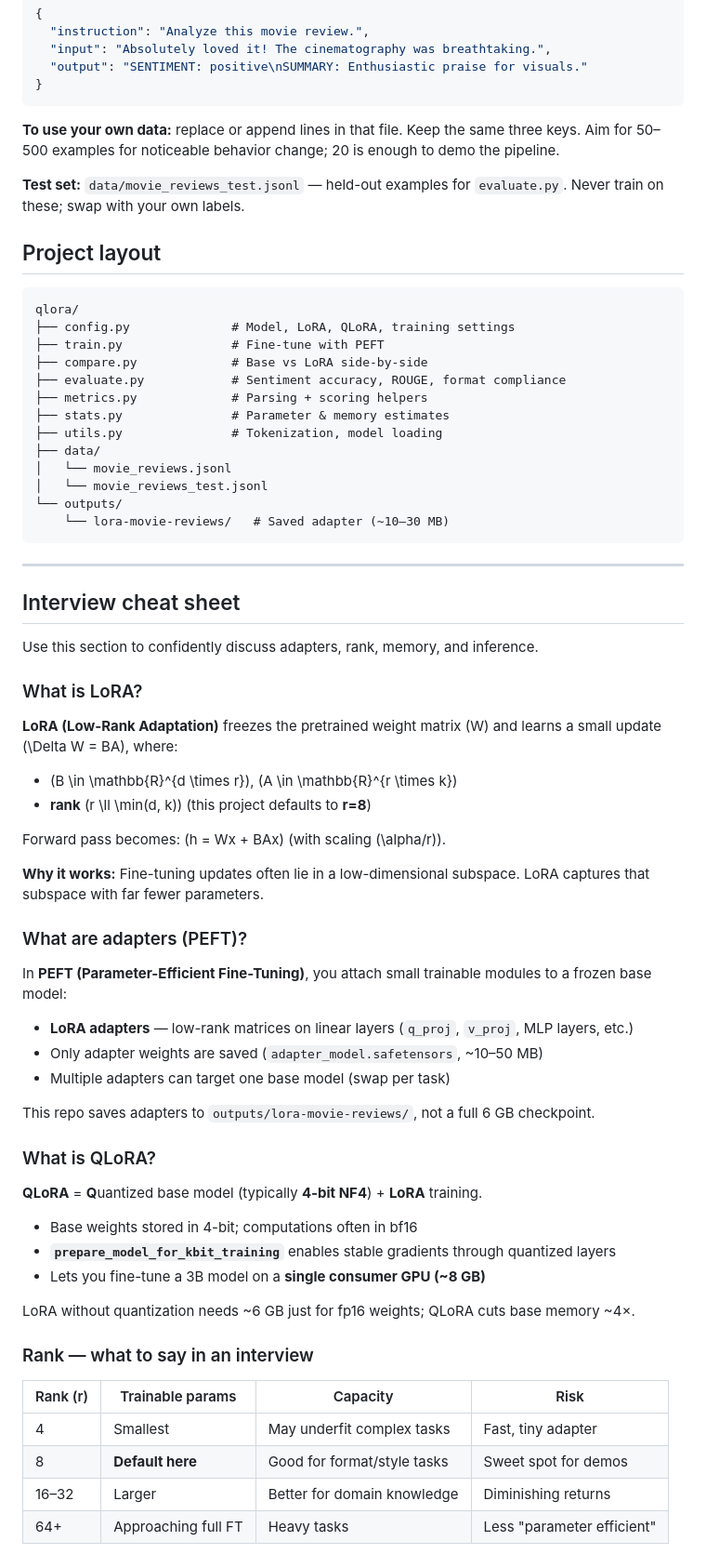
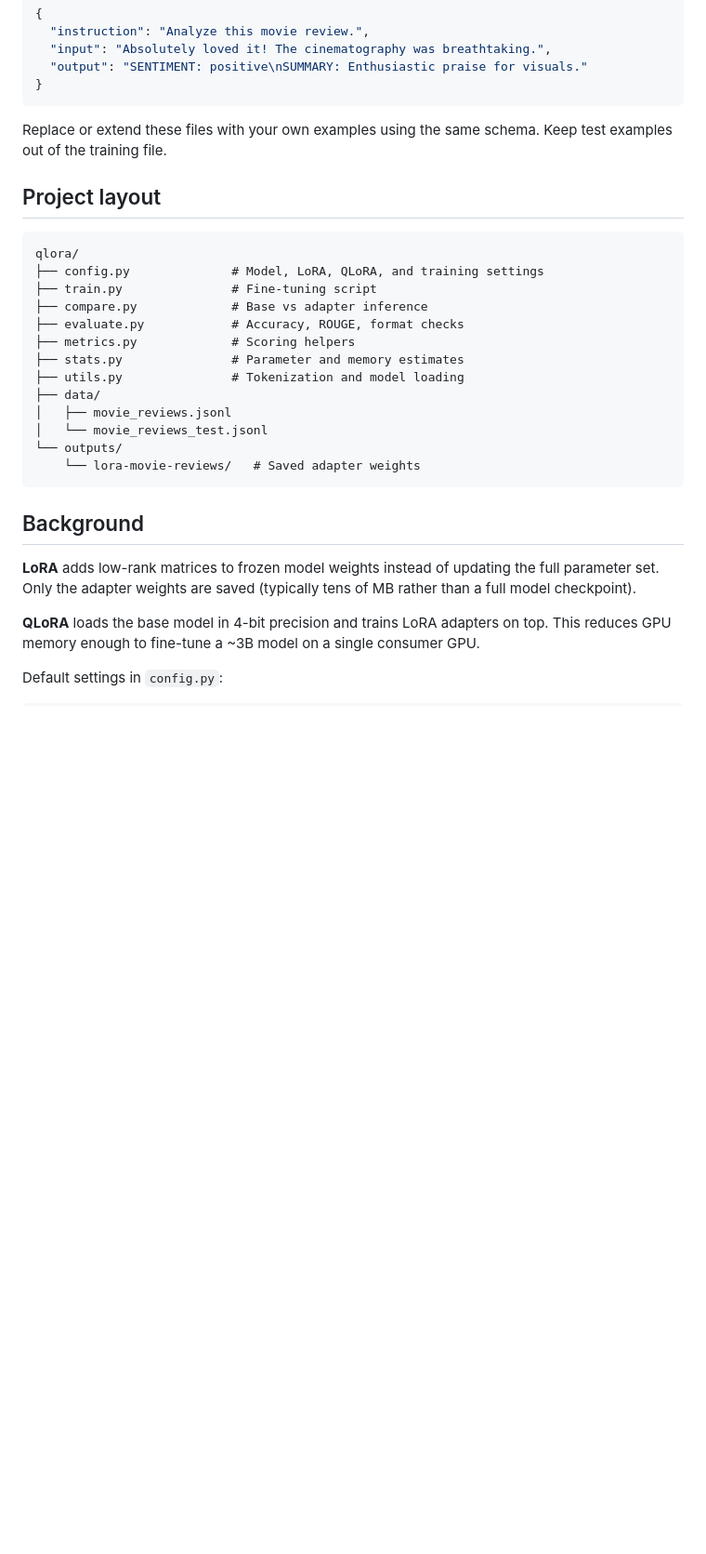
Before and after one commit to tapanBabbar9/nn, a Markdown page: qlora/README.md, the part around one of its changes. Shown at 93% size. Rendered like a GitHub page; blank space fills up the shorter version.

Commit message:
chore:readme update

````diff
--- a/qlora/README.md
+++ b/qlora/README.md
@@ -79,71 +67,31 @@ Each line is one training example:
 }
 ```
 
-**To use your own data:** replace or append lines in that file. Keep the same three keys. Aim for 50–500 examples for noticeable behavior change; 20 is enough to demo the pipeline.
-
-**Test set:** `data/movie_reviews_test.jsonl` — held-out examples for `evaluate.py`. Never train on these; swap with your own labels.
+Replace or extend these files with your own examples using the same schema. Keep test examples out of the training file.
 
 ## Project layout
 
 ```
 qlora/
-├── config.py              # Model, LoRA, QLoRA, training settings
-├── train.py               # Fine-tune with PEFT
-├── compare.py             # Base vs LoRA side-by-side
-├── evaluate.py            # Sentiment accuracy, ROUGE, format compliance
-├── metrics.py             # Parsing + scoring helpers
-├── stats.py               # Parameter & memory estimates
-├── utils.py               # Tokenization, model loading
+├── config.py              # Model, LoRA, QLoRA, and training settings
+├── train.py               # Fine-tuning script
+├── compare.py             # Base vs adapter inference
+├── evaluate.py            # Accuracy, ROUGE, format checks
+├── metrics.py             # Scoring helpers
+├── stats.py               # Parameter and memory estimates
+├── utils.py               # Tokenization and model loading
 ├── data/
-│   └── movie_reviews.jsonl
+│   ├── movie_reviews.jsonl
 │   └── movie_reviews_test.jsonl
 └── outputs/
-    └── lora-movie-reviews/   # Saved adapter (~10–30 MB)
+    └── lora-movie-reviews/   # Saved adapter weights
 ```
 
----
+## Background
 
-## Interview cheat sheet
+**LoRA** adds low-rank matrices to frozen model weights instead of updating the full parameter set. Only the adapter weights are saved (typically tens of MB rather than a full model checkpoint).
 
-Use this section to confidently discuss adapters, rank, memory, and inference.
+**QLoRA** loads the base model in 4-bit precision and trains LoRA adapters on top. This reduces GPU memory enough to fine-tune a ~3B model on a single consumer GPU.
 
-### What is LoRA?
+Default settings in `config.py`:
 
-**LoRA (Low-Rank Adaptation)** freezes the pretrained weight matrix \(W\) and learns a small update \(\Delta W = BA\), where:
-
-- \(B \in \mathbb{R}^{d \times r}\), \(A \in \mathbb{R}^{r \times k}\)
-- **rank** \(r \ll \min(d, k)\) (this project defaults to **r=8**)
-
-Forward pass becomes: \(h = Wx + BAx\) (with scaling \(\alpha/r\)).
-
-**Why it works:** Fine-tuning updates often lie in a low-dimensional subspace. LoRA captures that subspace with far fewer parameters.
-
-### What are adapters (PEFT)?
-
-In **PEFT (Parameter-Efficient Fine-Tuning)**, you attach small trainable modules to a frozen base model:
-
-- **LoRA adapters** — low-rank matrices on linear layers (`q_proj`, `v_proj`, MLP layers, etc.)
-- Only adapter weights are saved (`adapter_model.safetensors`, ~10–50 MB)
-- Multiple adapters can target one base model (swap per task)
-
-This repo saves adapters to `outputs/lora-movie-reviews/`, not a full 6 GB checkpoint.
-
-### What is QLoRA?
-
-**QLoRA** = **Q**uantized base model (typically **4-bit NF4**) + **LoRA** training.
-
-- Base weights stored in 4-bit; computations often in bf16
-- **`prepare_model_for_kbit_training`** enables stable gradients through quantized layers
-- Lets you fine-tune a 3B model on a **single consumer GPU (~8 GB)**
-
-LoRA without quantization needs ~6 GB just for fp16 weights; QLoRA cuts base memory ~4×.
-
-### Rank — what to say in an interview
-
-| Rank (r) | Trainable params | Capacity | Risk |
-|----------|------------------|----------|------|
-| 4 | Smallest | May underfit complex tasks | Fast, tiny adapter |
-| 8 | **Default here** | Good for format/style tasks | Sweet spot for demos |
-| 16–32 | Larger | Better for domain knowledge | Diminishing returns |
-| 64+ | Approaching full FT | Heavy tasks | Less "parameter efficient" |
-
````
Also changed, not shown: other parts of qlora/README.md (+35 -91 lines).
